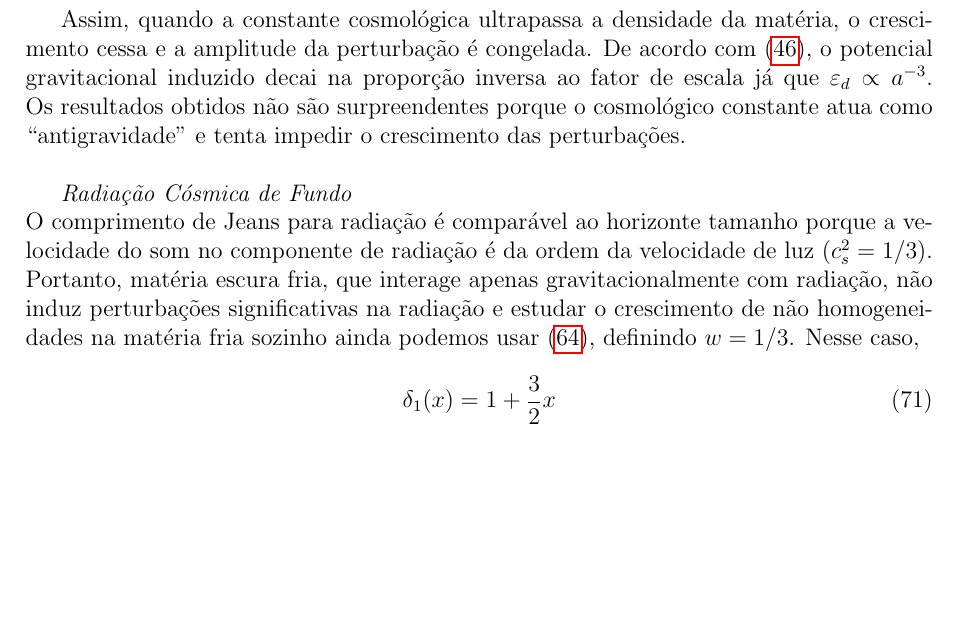
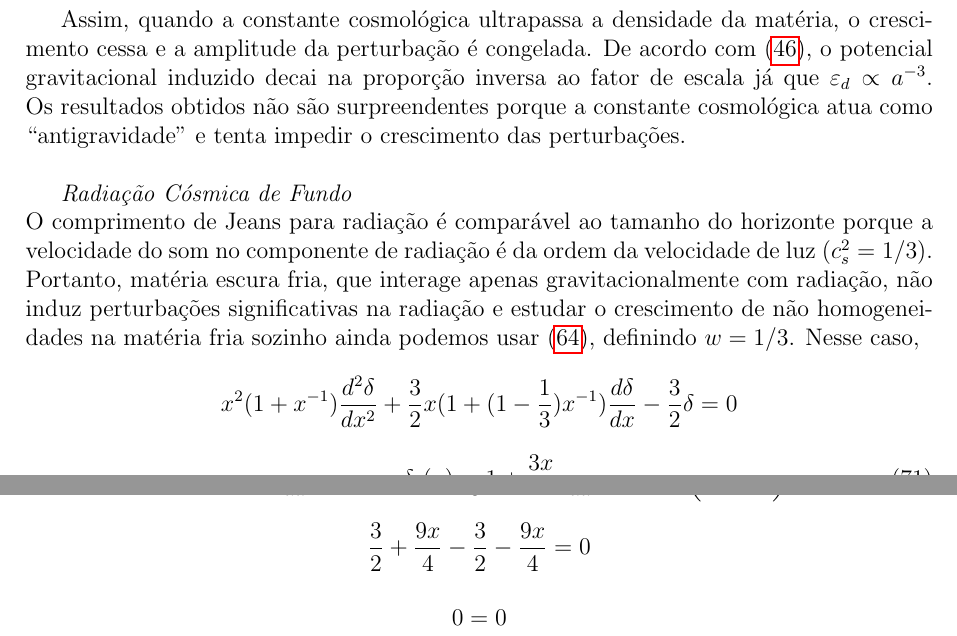
Before and after one commit to asm444/Chapter_six_Mukhanov, a LaTeX document (6Cap_Mukhanov.tex): part of page 24 of 24 before the commit and two parts of pages 24 and 25 of 25 after it, the two joined at a grey line, cut so that both start at the same text, the shorter picture padded with empty space. Compiled offline with pdfLaTeX.

Commit message:
Teste para a equação 6.71 satisfaz a equação 6.64 com w=1/3 realizado com sucesso!

```diff
--- a/6Cap_Mukhanov.tex
+++ b/6Cap_Mukhanov.tex
@@ -927,7 +927,7 @@ $$x^2(1+x^{-3w}) \dfrac{d^2 \delta}{d x^2 } -\dfrac{3}{2}xwx^{-3w}\dfrac{d \delt
 $$x^2(1+x^{-3w}) \dfrac{d^2 \delta}{d x^2 }+ 3x(1+(1-\dfrac{w}{2})x^{-3w}) \dfrac{d \delta}{d x }  -\dfrac{3}{2}\delta = 0$$
 
 \begin{equation}\label{eq64}
-	x^2 (1+x^{-3w})\dfrac{d^2\delta}{dx^2} + \dfrac{3}{2}x(1+ (1-w)x^{-3w})\dfrac{d\delta}{dt} - \dfrac{3}{2}\delta = 0
+	x^2 (1+x^{-3w})\dfrac{d^2\delta}{dx^2} + \dfrac{3}{2}x(1+ (1-w)x^{-3w})\dfrac{d\delta}{dx} - \dfrac{3}{2}\delta = 0
 \end{equation}
 
 Pulamos em (\hyperref[eq64]{64}) o termo proporcional a $c_s^2$ porque ele é determinado por
@@ -1072,13 +1072,22 @@ onde
 	I = \int_{0}^{\infty} \left( \dfrac{y}{1+y^3}\right)^{3/2} dy \simeq 0.57 .
 \end{equation}
 
-Assim, quando a constante cosmológica ultrapassa a densidade da matéria, o crescimento cessa e a amplitude da perturbação é congelada. De acordo com (\hyperref[eq46]{46}), o potencial gravitacional induzido decai na proporção inversa ao fator de escala já que $\varepsilon_d \propto a^{-3}.$ Os resultados obtidos não são surpreendentes porque o cosmológico constante atua como “antigravidade” e tenta impedir o crescimento das perturbações.
+Assim, quando a constante cosmológica ultrapassa a densidade da matéria, o crescimento cessa e a amplitude da perturbação é congelada. De acordo com (\hyperref[eq46]{46}), o potencial gravitacional induzido decai na proporção inversa ao fator de escala já que $\varepsilon_d \propto a^{-3}.$ Os resultados obtidos não são surpreendentes porque a constante cosmológica atua como “antigravidade” e tenta impedir o crescimento das perturbações.
 \newline
 
-\textit{Radiação Cósmica de Fundo} \\O comprimento de Jeans para radiação é comparável ao horizonte tamanho porque a velocidade do som no componente de radiação é da ordem da velocidade de luz ($c^2_s = 1/3$). Portanto, matéria escura fria, que interage apenas gravitacionalmente com radiação, não induz perturbações significativas na radiação e estudar o crescimento de não homogeneidades na matéria fria sozinho ainda podemos usar (\hyperref[eq64]{64}), definindo $w = 1/3$. Nesse caso,
+\textit{Radiação Cósmica de Fundo} \\O comprimento de Jeans para radiação é comparável ao tamanho do horizonte porque a velocidade do som no componente de radiação é da ordem da velocidade de luz ($c^2_s = 1/3$). Portanto, matéria escura fria, que interage apenas gravitacionalmente com radiação, não induz perturbações significativas na radiação e estudar o crescimento de não homogeneidades na matéria fria sozinho ainda podemos usar (\hyperref[eq64]{64}), definindo $w = 1/3$. Nesse caso,
+
+$$x^2 (1+x^{-1})\dfrac{d^2\delta}{dx^2} + \dfrac{3}{2}x(1+ (1-\frac{1}{3})x^{-1})\dfrac{d\delta}{dx} - \dfrac{3}{2}\delta = 0$$
 
 \begin{equation}\label{eq71}
-	\delta_1 (x) = 1+ \frac{3}{2}x
+	\delta_1 (x) = 1+ \frac{3x}{2}
 \end{equation}
 
+$$x^2 (1+x^{-1})\dfrac{d^2\left(1+ \frac{3x}{2}\right)}{dx^2} + \dfrac{3}{2}x(1+ \frac{2}{3}x^{-1})\dfrac{d\left(1+ \frac{3x}{2}\right)}{dx} - \dfrac{3}{2}\left(1+ \frac{3x}{2}\right) = 0$$
+
+$$ \dfrac{3}{2}+\dfrac{9x}{4} - \dfrac{3}{2} - \dfrac{9x}{4} = 0$$
+
+$$ 0=0$$
+
+
 \end{document}
```
Also changed, not shown: 6Cap_Mukhanov.tex (4 more changed lines).
